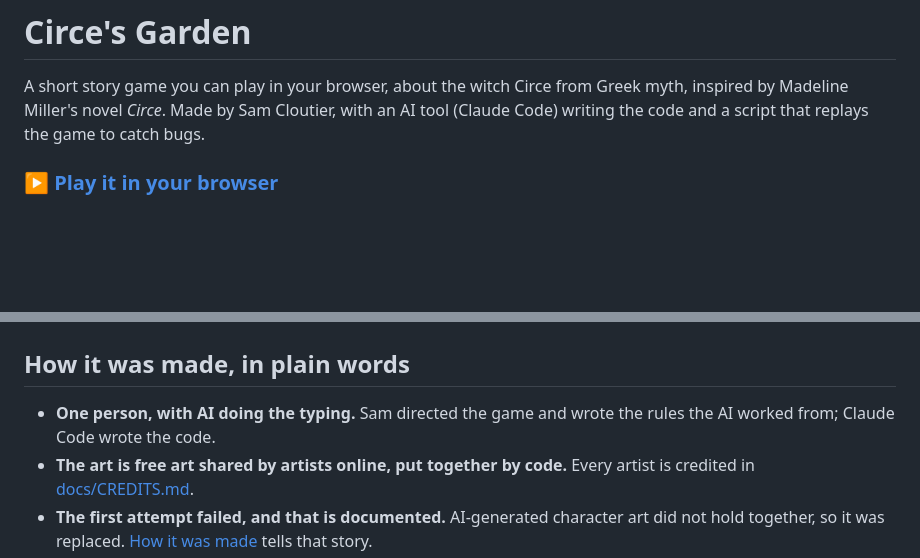
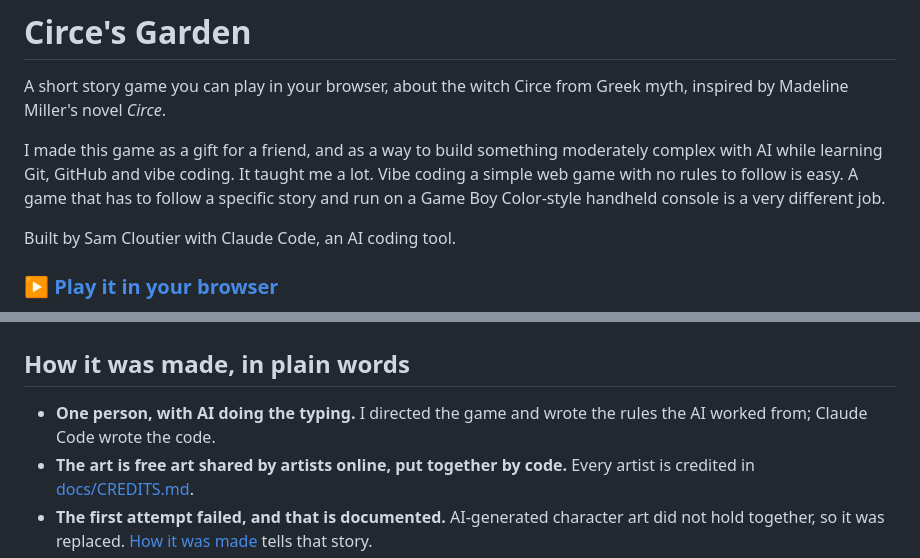
Before and after one commit to OpenSourceSam/circes-garden, a Markdown page: README.md, 2 parts joined by grey strips. GitHub-like rendering; blank space fills up the shorter version.

Commit message:
README: why I built it
Co-Authored-By: Claude Opus 5.5 <noreply@anthropic.com>

```diff
--- a/README.md
+++ b/README.md
@@ -1,7 +1,11 @@
 # Circe's Garden
 
 A short story game you can play in your browser, about the witch Circe from Greek myth, inspired by Madeline Miller's novel *Circe*.
-Made by Sam Cloutier, with an AI tool (Claude Code) writing the code and a script that replays the game to catch bugs.
+
+I made this game as a gift for a friend, and as a way to build something moderately complex with AI while learning Git, GitHub and vibe coding.
+It taught me a lot. Vibe coding a simple web game with no rules to follow is easy. A game that has to follow a specific story and run on a Game Boy Color-style handheld console is a very different job.
+
+Built by Sam Cloutier with Claude Code, an AI coding tool.
 
 ### ▶ [Play it in your browser](https://opensourcesam.github.io/circes-garden/)
 
@@ -34,7 +38,7 @@ That is the ending in the book, and it is the ending here.
 
 ## How it was made, in plain words
 
-- **One person, with AI doing the typing.** Sam directed the game and wrote the rules the AI worked from; Claude Code wrote the code.
+- **One person, with AI doing the typing.** I directed the game and wrote the rules the AI worked from; Claude Code wrote the code.
 - **The art is free art shared by artists online, put together by code.** Every artist is credited in [docs/CREDITS.md](docs/CREDITS.md).
 - **The first attempt failed, and that is documented.** AI-generated character art did not hold together, so it was replaced. [How it was made](docs/MAKING-OF.md) tells that story.
 - **A script plays the whole game automatically.** It opens the game in a browser, plays the story from start to finish, and takes a screenshot at each step. The screenshots on this page come from it.
```
